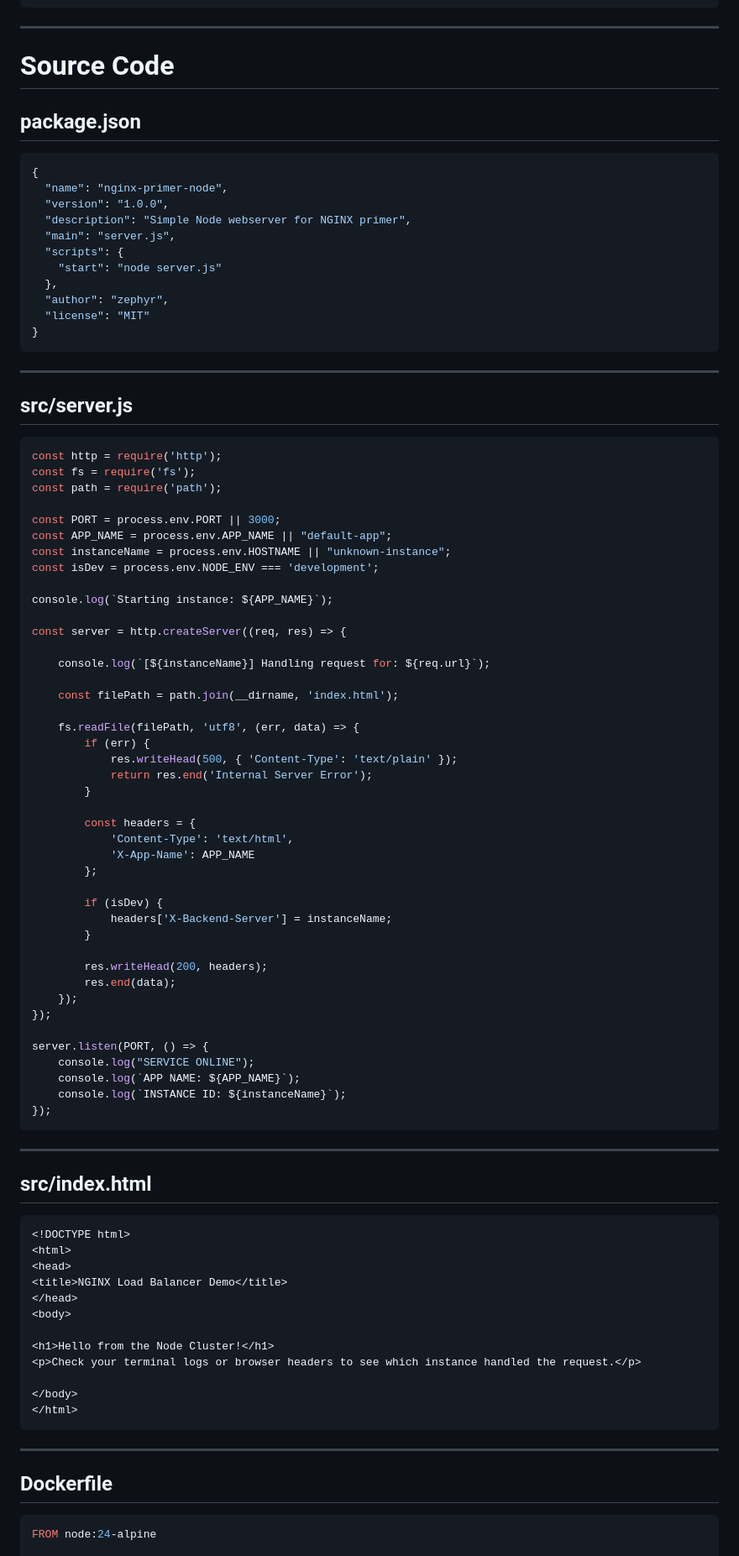
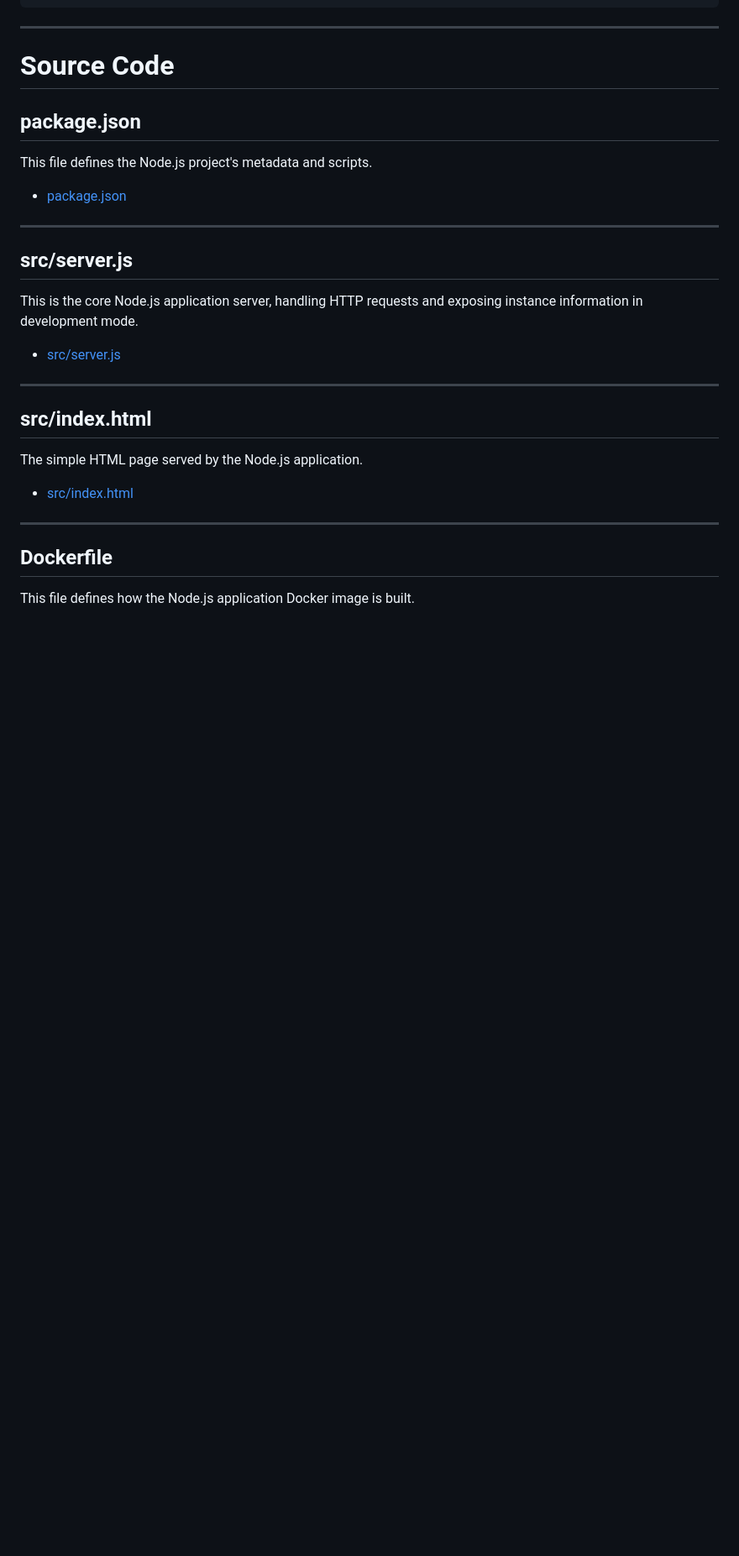
Before and after one commit to Aung-Seth-Pai/ml_toolbox, a Markdown page: MLOps/NGINX_primer/README.md, the part around one of its changes. Shown at 84% size. Rendered like a GitHub page; blank space fills up the shorter version.

Commit message:
replace code cell with file paths

````diff
--- a/MLOps/NGINX_primer/README.md
+++ b/MLOps/NGINX_primer/README.md
@@ -65,92 +65,29 @@ my-project/
 
 ## package.json
 
-```json
-{
-  "name": "nginx-primer-node",
-  "version": "1.0.0",
-  "description": "Simple Node webserver for NGINX primer",
-  "main": "server.js",
-  "scripts": {
-    "start": "node server.js"
-  },
-  "author": "zephyr",
-  "license": "MIT"
-}
-```
+This file defines the Node.js project's metadata and scripts.
+
+- [package.json](package.json)
 
 ---
 
 ## src/server.js
 
-```javascript
-const http = require('http');
-const fs = require('fs');
-const path = require('path');
+This is the core Node.js application server, handling HTTP requests and exposing instance information in development mode.
 
-const PORT = process.env.PORT || 3000;
-const APP_NAME = process.env.APP_NAME || "default-app";
-const instanceName = process.env.HOSTNAME || "unknown-instance";
-const isDev = process.env.NODE_ENV === 'development';
-
-console.log(`Starting instance: ${APP_NAME}`);
-
-const server = http.createServer((req, res) => {
-
-    console.log(`[${instanceName}] Handling request for: ${req.url}`);
-
-    const filePath = path.join(__dirname, 'index.html');
-
-    fs.readFile(filePath, 'utf8', (err, data) => {
-        if (err) {
-            res.writeHead(500, { 'Content-Type': 'text/plain' });
-            return res.end('Internal Server Error');
-        }
-
-        const headers = {
-            'Content-Type': 'text/html',
-            'X-App-Name': APP_NAME
-        };
-
-        if (isDev) {
-            headers['X-Backend-Server'] = instanceName;
-        }
-
-        res.writeHead(200, headers);
-        res.end(data);
-    });
-});
-
-server.listen(PORT, () => {
-    console.log("SERVICE ONLINE");
-    console.log(`APP NAME: ${APP_NAME}`);
-    console.log(`INSTANCE ID: ${instanceName}`);
-});
-```
+- [src/server.js](src/server.js)
 
 ---
 
 ## src/index.html
 
-```html
-<!DOCTYPE html>
-<html>
-<head>
-<title>NGINX Load Balancer Demo</title>
-</head>
-<body>
+The simple HTML page served by the Node.js application.
 
-<h1>Hello from the Node Cluster!</h1>
-<p>Check your terminal logs or browser headers to see which instance handled the request.</p>
-
-</body>
-</html>
-```
+- [src/index.html](src/index.html)
 
 ---
 
 ## Dockerfile
 
-```dockerfile
-FROM node:24-alpine
+This file defines how the Node.js application Docker image is built.
 
````
Also changed, not shown: other parts of MLOps/NGINX_primer/README.md (+5 -57 lines).
